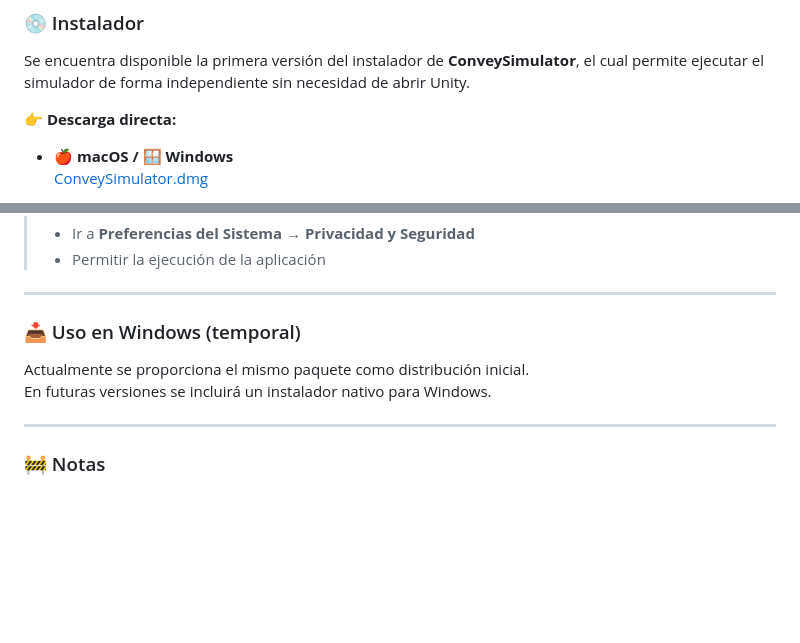
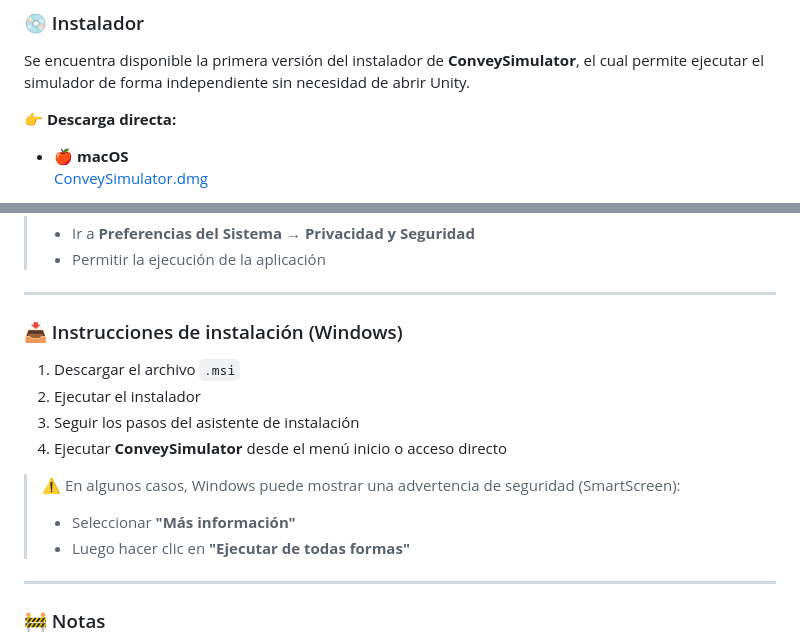
Before and after one commit to calix35/Convey, a Markdown page: README.md, 2 parts joined by grey strips. GitHub-like rendering; blank space fills up the shorter version.

Commit message:
Se actualizo el README

```diff
--- a/README.md
+++ b/README.md
@@ -355,5 +355,5 @@ Se encuentra disponible la primera versión del instalador de **ConveySimulator*
 
 👉 **Descarga directa:**
 
-- 🍎 **macOS / 🪟 Windows**
+- 🍎 **macOS**
   [ConveySimulator.dmg](https://github.com/calix35/Convey/releases/download/v1.0.0/ConveySimulator.dmg)
@@ -373,10 +376,16 @@ Se encuentra disponible la primera versión del instalador de **ConveySimulator*
 
 ---
 
-### 📥 Uso en Windows (temporal)
+### 📥 Instrucciones de instalación (Windows)
 
-Actualmente se proporciona el mismo paquete como distribución inicial.
-En futuras versiones se incluirá un instalador nativo para Windows.
+1. Descargar el archivo `.msi`
+2. Ejecutar el instalador
+3. Seguir los pasos del asistente de instalación
+4. Ejecutar **ConveySimulator** desde el menú inicio o acceso directo
+
+> ⚠️ En algunos casos, Windows puede mostrar una advertencia de seguridad (SmartScreen):
+> - Seleccionar **"Más información"**
+> - Luego hacer clic en **"Ejecutar de todas formas"**
 
 ---
 
```
Also changed, not shown: other parts of README.md (+3 -0 lines).
